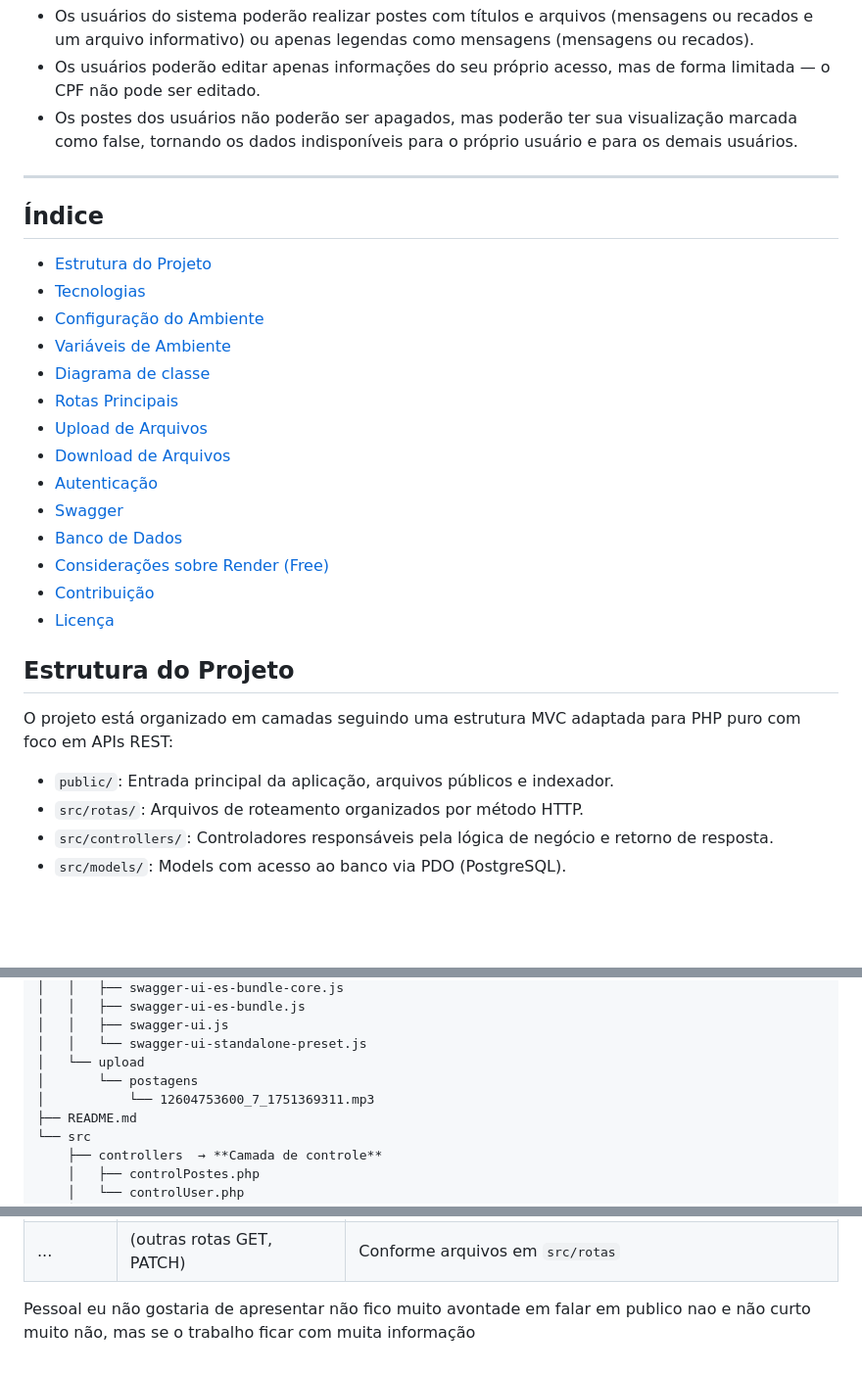
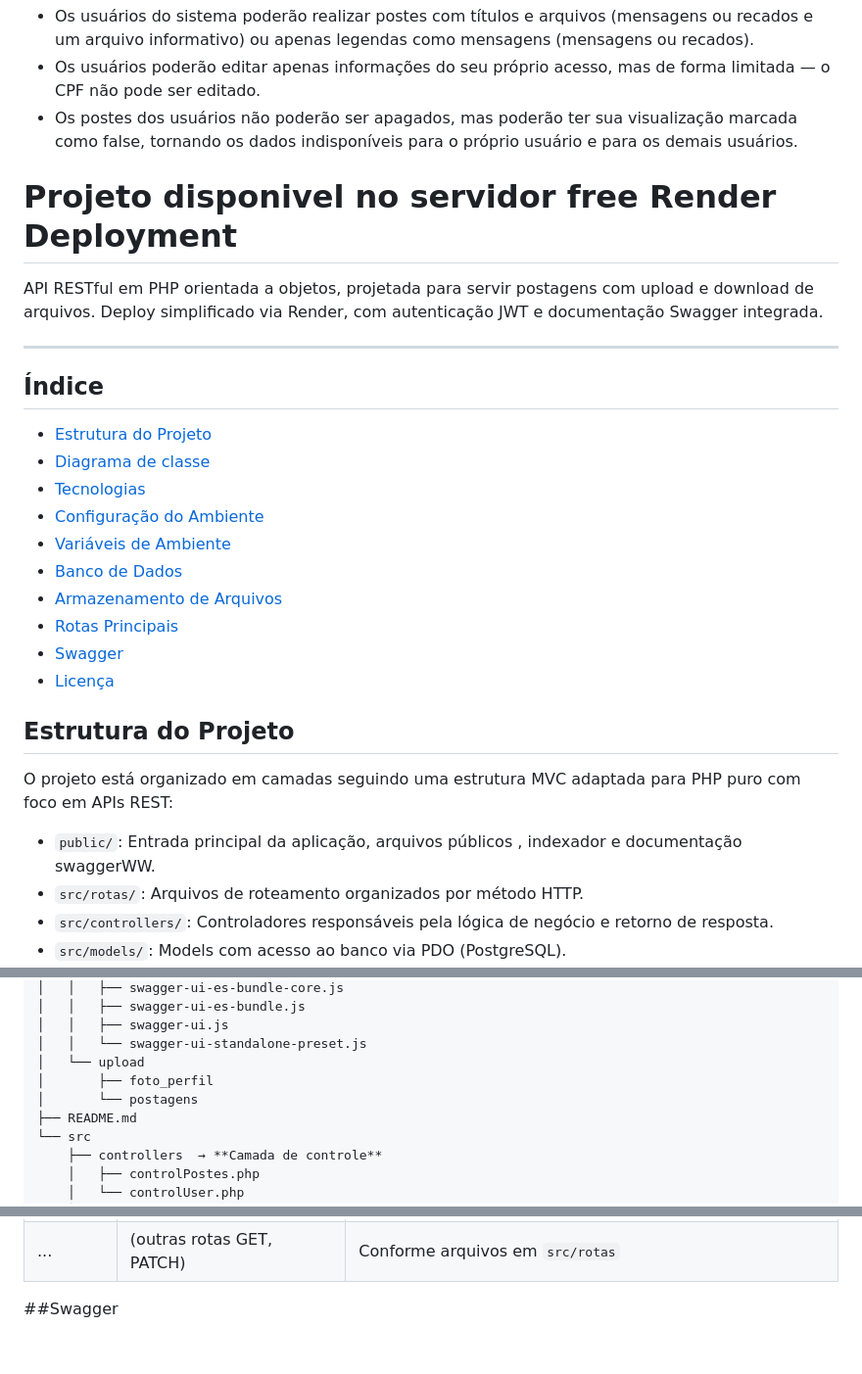
Before and after one commit to sassa-afk/View_Social, a Markdown page: README.md, 3 parts joined by grey strips. Shown: that part at 98% size. GitHub-like rendering; blank space fills up the shorter version.

```diff
--- a/README.md
+++ b/README.md
@@ -31,24 +27,24 @@ API RESTful em PHP orientada a objetos, projetada para servir postagens com uplo
 - Os usuários poderão editar apenas informações do seu próprio acesso, mas de forma limitada — o CPF não pode ser editado.
 - Os postes dos usuários não poderão ser apagados, mas poderão ter sua visualização marcada como false, tornando os dados indisponíveis para o próprio usuário e para os demais usuários.
 
+# Projeto disponivel no servidor free Render Deployment
+
+API RESTful em PHP orientada a objetos, projetada para servir postagens com upload e download de arquivos. Deploy simplificado via Render, com autenticação JWT e documentação Swagger integrada.
+
 
 ---
 
 ## Índice
 
 - [Estrutura do Projeto](#estrutura-do-projeto)
+- [Diagrama de classe](#diagrama-de-classe)
 - [Tecnologias](#tecnologias)
 - [Configuração do Ambiente](#configuração-do-ambiente)
 - [Variáveis de Ambiente](#variáveis-de-ambiente)
-- [Diagrama de classe](#variáveis-de-ambiente)
+- [Banco de Dados](#banco-de-dados)
+- [Armazenamento de Arquivos](#armazenamento-de-arquivos)
 - [Rotas Principais](#rotas-principais)
-- [Upload de Arquivos](#upload-de-arquivos)
-- [Download de Arquivos](#download-de-arquivos)
-- [Autenticação](#autenticação)
 - [Swagger](#swagger)
-- [Banco de Dados](#banco-de-dados)
-- [Considerações sobre Render (Free)](#considerações-sobre-render-free)
-- [Contribuição](#contribuição)
 - [Licença](#licença)
 
 
@@ -56,7 +52,7 @@ API RESTful em PHP orientada a objetos, projetada para servir postagens com uplo
 
 O projeto está organizado em camadas seguindo uma estrutura MVC adaptada para PHP puro com foco em APIs REST:
 
-- `public/`: Entrada principal da aplicação, arquivos públicos e indexador.
+- `public/`: Entrada principal da aplicação, arquivos públicos , indexador e documentação swaggerWW.
 - `src/rotas/`: Arquivos de roteamento organizados por método HTTP.
 - `src/controllers/`: Controladores responsáveis pela lógica de negócio e retorno de resposta.
 - `src/models/`: Models com acesso ao banco via PDO (PostgreSQL).
@@ -88,8 +84,8 @@ O projeto está organizado em camadas seguindo uma estrutura MVC adaptada para P
 	│   │   ├── swagger-ui.js
 	│   │   └── swagger-ui-standalone-preset.js
 	│   └── upload
+	│       ├── foto_perfil
 	│       └── postagens
-	│           └── 12604753600_7_1751369311.mp3
 	├── README.md
 	└── src
 	    ├── controllers  → **Camada de controle**
@@ -237,4 +255,6 @@ Exemplo .env:
 | ...    | (outras rotas GET, PATCH) | Conforme arquivos em `src/rotas`                        |
 
 
-Pessoal eu não gostaria de apresentar não fico muito avontade em falar em publico nao e não curto muito não, mas se o trabalho ficar com muita informação
+
+
+##Swagger
```
Also changed, not shown: other parts of README.md (+34 -16 lines).
